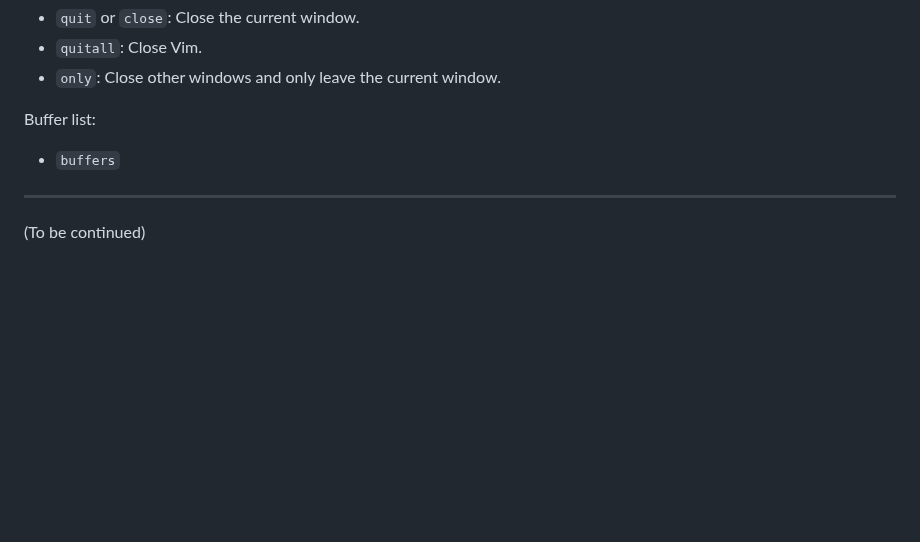
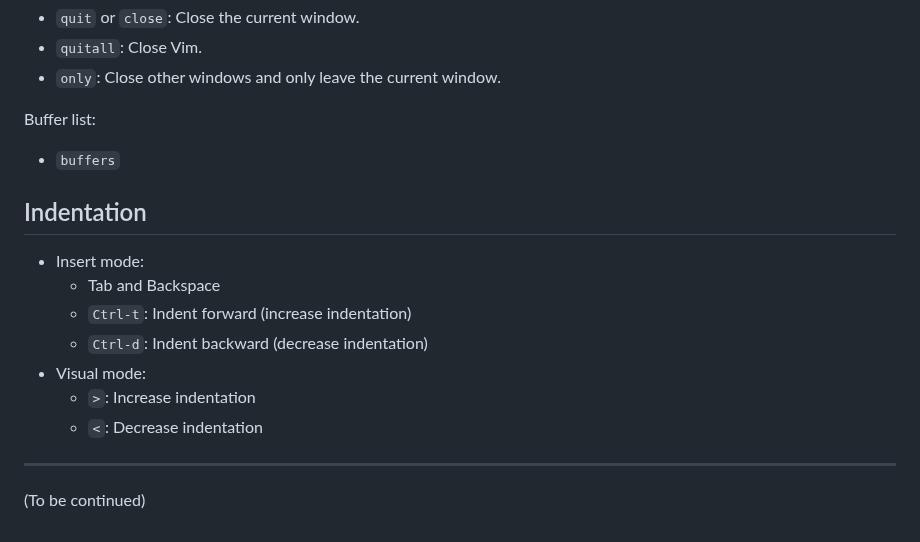
Before and after one commit to yaobinwen/robin_on_rails, a Markdown page: Vim/README.md, the part around the change. GitHub-like rendering; blank space fills up the shorter version.

Commit message:
Vim: Add notes about indentation

```diff
--- a/Vim/README.md
+++ b/Vim/README.md
@@ -80,6 +80,16 @@ Closing:
 Buffer list:
 - `buffers`
 
+## Indentation
+
+- Insert mode:
+  - Tab and Backspace
+  - `Ctrl-t`: Indent forward (increase indentation)
+  - `Ctrl-d`: Indent backward (decrease indentation)
+- Visual mode:
+  - `>`: Increase indentation
+  - `<`: Decrease indentation
+
 ---
 
 (To be continued)
```
